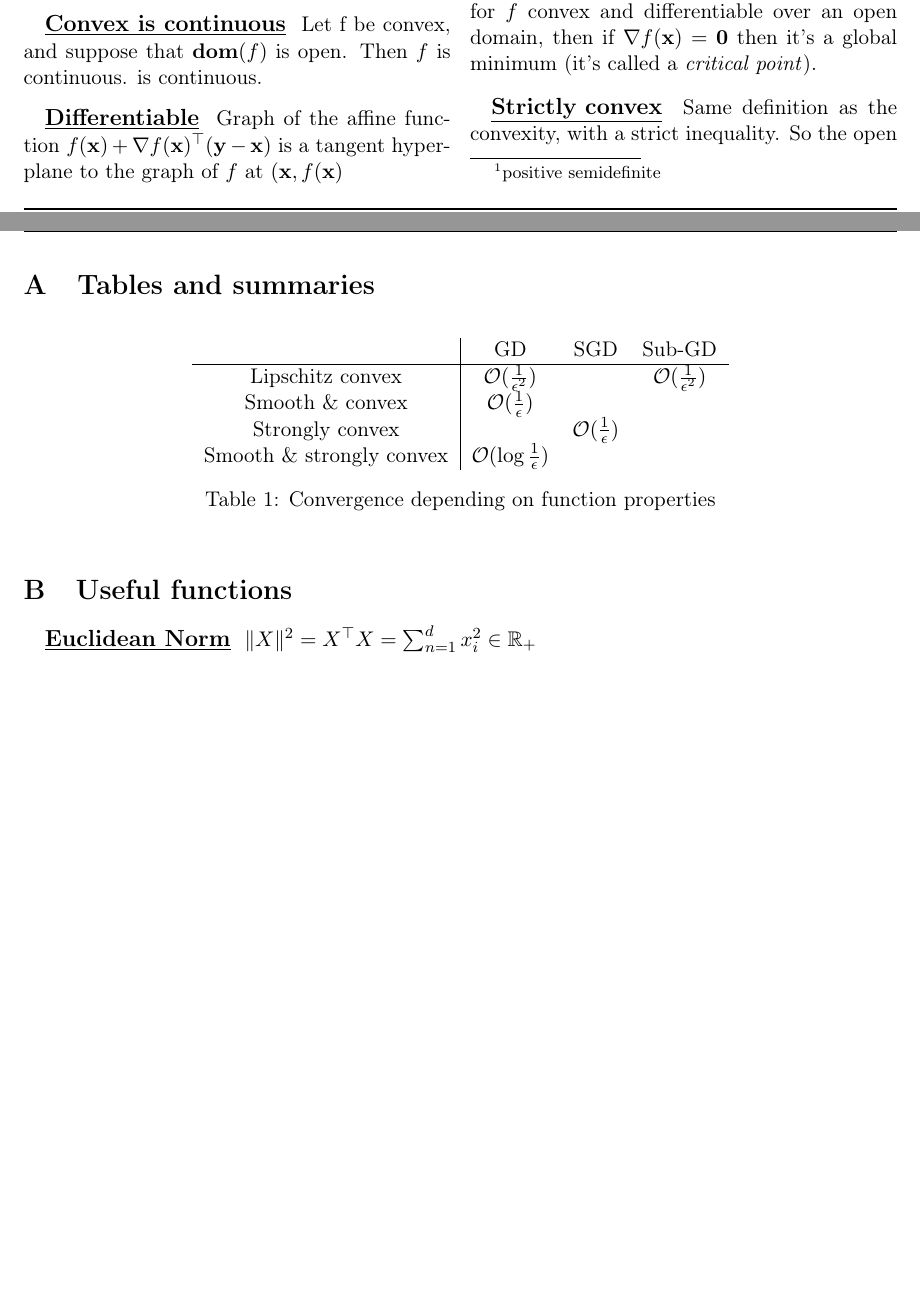
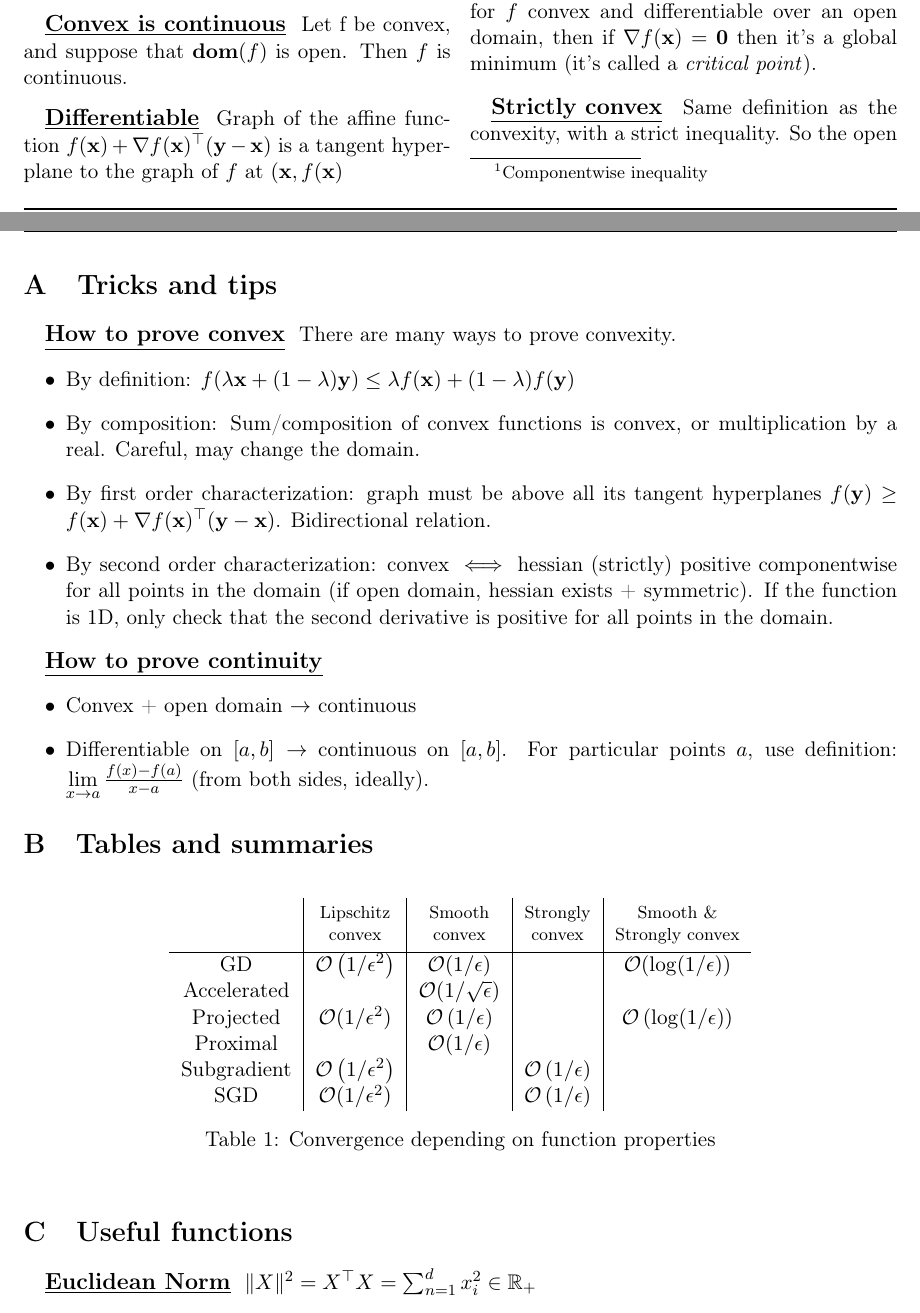
Before and after one commit to Battleman/NotesEPFLCloux, a LaTeX document (MA2/OptiML/notes_optiml.tex): two parts of pages 1 and 19 of 19 before the commit and two parts of pages 1 and 19 of 20 after it, joined at a grey line, cut so that both start at the same text, the shorter picture padded with empty space. Compiled offline with pdfLaTeX.

Commit message:
typos, corrections, tricks/tips in appendix

```diff
--- a/MA2/OptiML/notes_optiml.tex
+++ b/MA2/OptiML/notes_optiml.tex
@@ -8,6 +8,8 @@
 \usepackage{mathtools}
 \usepackage{thmtools}
 \usepackage{fancyhdr}
+\usepackage{makecell}
+
 \pagestyle{fancy}
 \fancyhf{}
 \fancyhead[LE,RO]{Optimization for Machine Learning}
@@ -95,7 +97,7 @@
 \defentry[Jensen's inequality] The above definition is valid for any number of points in $\dom(f)$. Any ``middle point'' will be in-between them, and always above $f$. Formally: Let $f$ be convex, and $x_1,\ldots,x_m \in \dom(f),\ \lambda_1,\ldots,\lambda_m \in \R_+$ such that $\sum_{i=1}^{m}\lambda_i = 1 $. Then \[
 	f\left( \sum_{i=1}^{m} \lambda_i \mathbf{x}_i  \right) \leq \sum_{i=1}^{m} \lambda_i f(\mathbf{x}_i)
 	.\]
-\defentry[Convex is continuous] Let f be convex, and suppose that $\dom(f)$ is open. Then $f$ is continuous. is continuous.
+\defentry[Convex is continuous] Let f be convex, and suppose that $\dom(f)$ is open. Then $f$ is continuous.
 \defentry[Differentiable] Graph of the affine function $f(\mathbf{x}) + \nabla f(\mathbf{x})^\top(\mathbf{y}-\mathbf{x})$ is a tangent hyperplane to the graph of $f$ at $(\mathbf{x}, f(\mathbf{x})$
 \defentry[First-order characterization] Suppose $\dom(f)$ is open and $f(\mathbf{x})$ is differentiable, in particular the gradient exists at every point $\mathbf{x} \in \dom(f)$. Then $f$ is convex if and only if $\dom(f)$ is convex and \[
 	f(\mathbf{y}) \geq f(\mathbf{x}) + \nabla f(\mathbf{x})^\top (\mathbf{y}-\mathbf{x})
@@ -103,7 +105,7 @@
 This means that $f$ is above all its tangent hyperplanes.
 \defentry[Second-order Characterization] Suppose that $\dom(f)$ is open, and that the Hessian (double derivatives) of $f$ exists at every point $\mathbf{x} \in \dom(f)$ and is symmetric. Then $f$ is convex if and only if $\dom(f)$ is convex, and for all $\mathbf{x} \in \dom(f)$ we have
 \[
-	\nabla^2 f(\mathbf{x}) \succeq 0\footnote{positive semidefinite}
+	\nabla^2 f(\mathbf{x}) \succeq 0\footnote{Componentwise inequality}
 \]
 
 \defentry[Operations] Multiplication by real constant and addition between convex is convex (not everywhere, only on $\bigcap_{i=1}^m \dom(f_i)$). The composition works the following: Let $f$ be a convex function with $\dom(f) \subseteq \R^d,\ g: \R^m \to \R^d$ an affine function, meaning that $g(\mathbf{x}) = A\mathbf{x} + \mathbf{b}$, for some matrix $A \in \R^{d\times m}$ and some vector $\mathbf{b} \in  \R^d$. Then the function $f \circ g$ (that maps $\mathbf{x}$ to $f(A\mathbf{x} + \mathbf{b})$ is convex on $\dom(f \circ g) := \left\{ \mathbf{x} \in \R^m: g(\mathbf{x}) \in \dom(f) \right\} $
@@ -906,16 +919,32 @@ With $n$ the number of workers, $\delta$ the compression rate $\in \left[ 0,1 \r
 \newpage
 \onecolumn
 \appendix
+\section{Tricks and tips}
+\defentry[How to prove convex] There are many ways to prove convexity.
+\begin{itemize}
+		\item By definition: $f(\lambda \mathbf{x} + (1-\lambda)\mathbf{y}) \le \lambda f(\mathbf{x}) + (1-\lambda)f(\mathbf{y})$
+		\item By composition: Sum/composition of convex functions is convex, or multiplication by a real. Careful, may change the domain.
+		\item By first order characterization: graph must be above all its tangent hyperplanes $f(\mathbf{y}) \ge f(\mathbf{x}) + \nabla f(\mathbf{x})^\top (\mathbf{y}-\mathbf{x})$. Bidirectional relation.
+		\item By second order characterization: convex $\iff$ hessian (strictly) positive componentwise for all points in the domain (if open domain, hessian exists + symmetric). If the function is 1D, only check that the second derivative is positive for all points in the domain.
+\end{itemize}
+
+\defentry[How to prove continuity]
+\begin{itemize}
+		\item Convex + open domain $\to $ continuous
+		\item Differentiable on $\left[ a,b \right] \to $ continuous on $\left[ a,b \right] $. For particular points $a$, use definition: $\lim\limits_{x \to a} \frac{f(x) - f(a)}{x-a}$ (from both sides, ideally).
+\end{itemize}
 \section{Tables and summaries}
 \begin{table}[htpb]
 	\centering
-	\begin{tabular}{c|ccc}
-		                           & GD                           & SGD                      & Sub-GD                     \\
-		\hline
-		Lipschitz convex           & $\O(\frac{1}{\epsilon^2})$   &                          & $\O(\frac{1}{\epsilon^2})$ \\
-		Smooth \& convex           & $\O(\frac{1}{\epsilon})$                                                             \\
-		Strongly convex            &                              & $\O(\frac{1}{\epsilon})$                              \\
-		Smooth \& strongly  convex & $\O(\log\frac{1}{\epsilon})$
+	\begin{tabular}{c|c|c|c|c}
+			& \thead{Lipschitz\\convex} & \thead{Smooth\\convex} & \thead{Strongly\\convex} & \thead{Smooth \&\\ Strongly convex}\\
+			\hline
+			GD & $\O\left( 1/\epsilon^2 \right) $ & $\O(1/\epsilon)$ & & $\O(\log(1/\epsilon))$ \\
+			Accelerated& & $\O(1/\sqrt{\epsilon})$ &  \\
+			Projected & $\O(1/\epsilon^2)$ & $\O\left( 1/\epsilon \right) $ & & $\O\left( \log(1/\epsilon) \right) $ \\
+			Proximal & & $\O(1/\epsilon)$ & \\
+			Subgradient& $\O\left( 1/\epsilon^2 \right) $ & & $\O\left( 1/\epsilon \right) $ \\
+			SGD & $\O(1/\epsilon^2)$ & & $\O\left( 1/\epsilon \right) $
 	\end{tabular}
 	\caption{Convergence depending on function properties}
 	\label{tab:convergence_speed}
```
Also changed, not shown: MA2/OptiML/figures/lipschitz_cone.png (added), MA2/OptiML/notes_optiml.pdf, MA2/OptiML/notes_optiml.tex (15 more changed lines).
